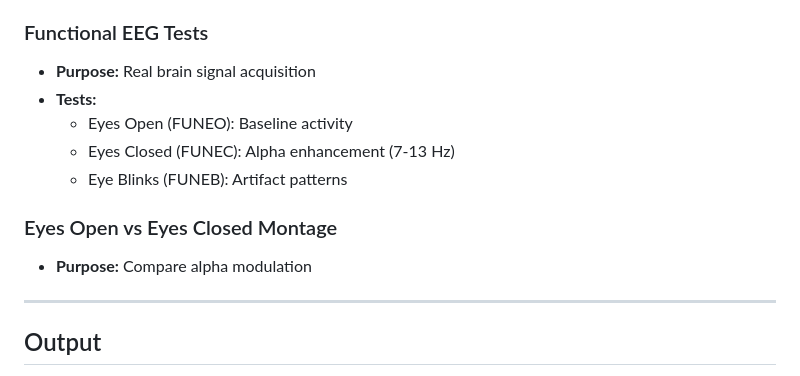
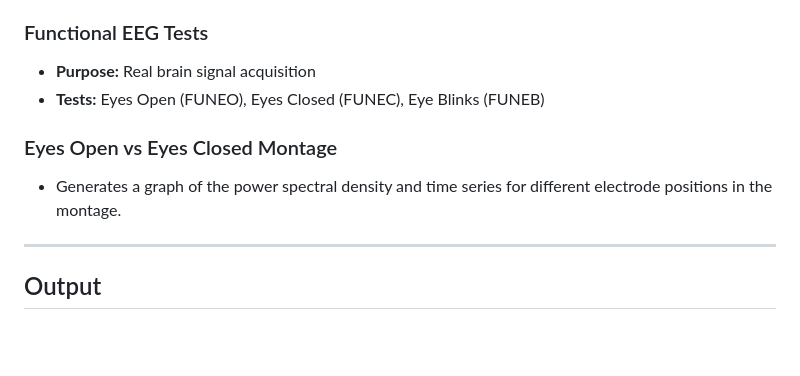
Before and after one commit to nitikaa-sys/HardwareValidation, a Markdown page: README.md, the part around the change. GitHub-like rendering; blank space fills up the shorter version.

Commit message:
Simplify test category descriptions in README

```diff
--- a/README.md
+++ b/README.md
@@ -229,13 +229,10 @@ Features:
 
 ### Functional EEG Tests
 - **Purpose:** Real brain signal acquisition
-- **Tests:**
-  - Eyes Open (FUNEO): Baseline activity
-  - Eyes Closed (FUNEC): Alpha enhancement (7-13 Hz)
-  - Eye Blinks (FUNEB): Artifact patterns
+- **Tests:** Eyes Open (FUNEO), Eyes Closed (FUNEC), Eye Blinks (FUNEB)
 
 ### Eyes Open vs Eyes Closed Montage
-- **Purpose:** Compare alpha modulation
+- Generates a graph of the power spectral density and time series for different electrode positions in the montage.
 
 ---
 
```
